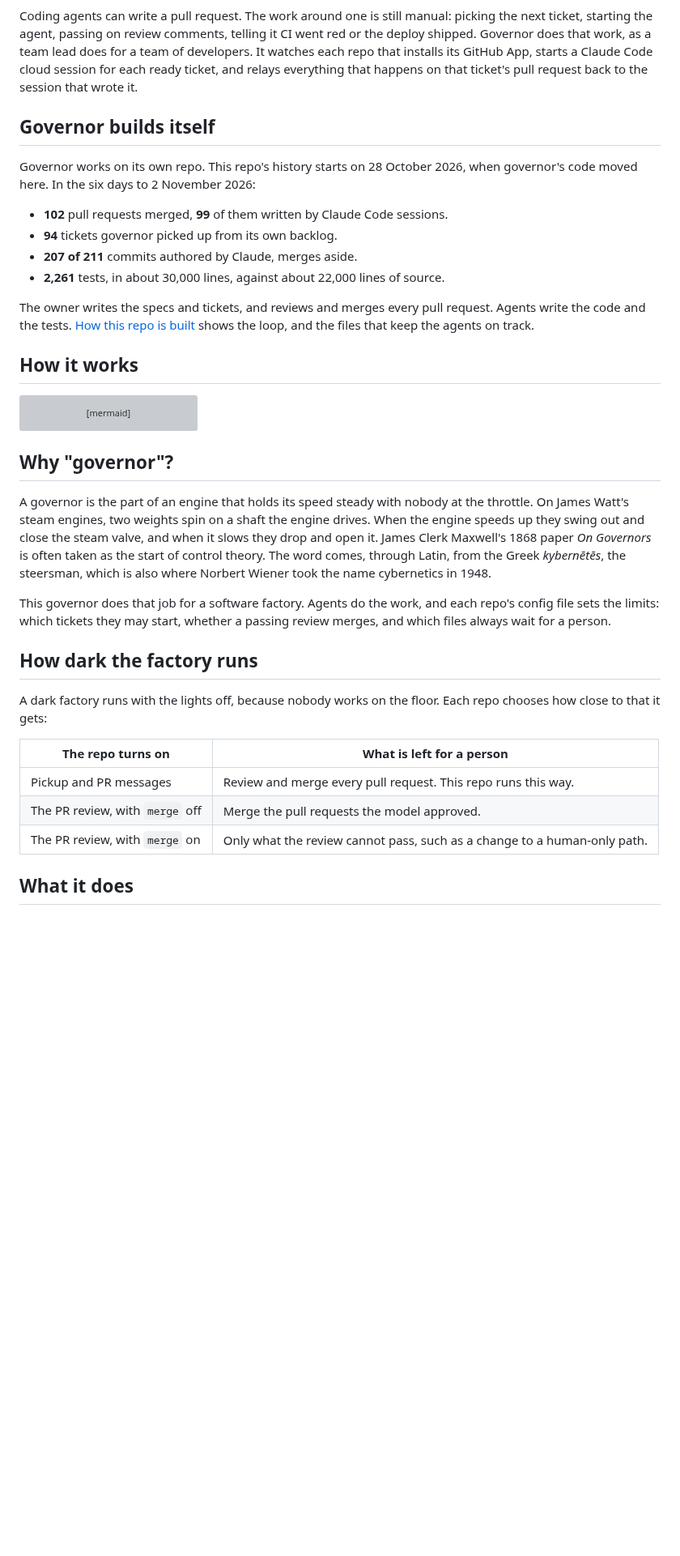
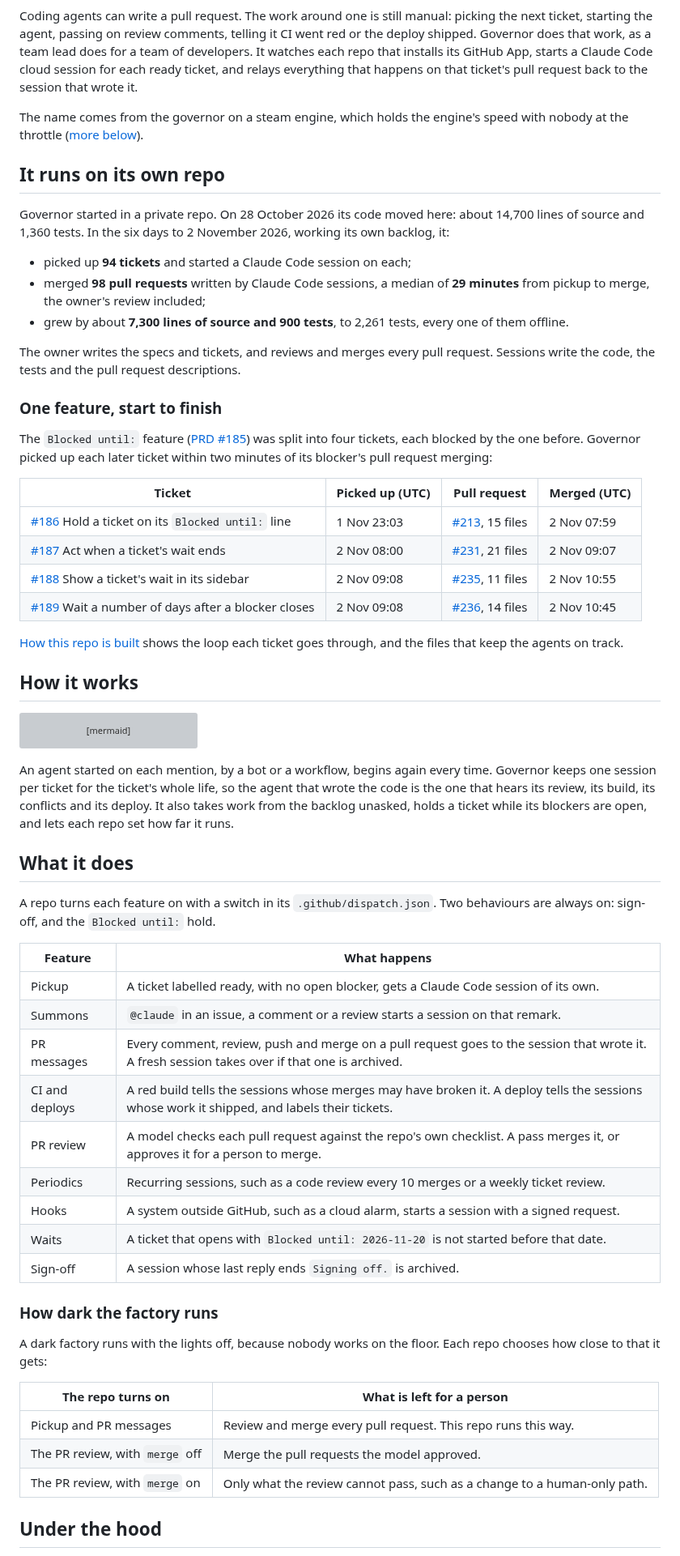
Before and after one commit to t-d-d/gh-governor, a Markdown page: README.md, the part around one of its changes. Shown at 81% size. Rendered like a GitHub page; blank space fills up the shorter version; grey boxes are pictures that could not be loaded.

````diff
--- a/README.md
+++ b/README.md
@@ -8,16 +8,30 @@
 
 Coding agents can write a pull request. The work around one is still manual: picking the next ticket, starting the agent, passing on review comments, telling it CI went red or the deploy shipped. Governor does that work, as a team lead does for a team of developers. It watches each repo that installs its GitHub App, starts a Claude Code cloud session for each ready ticket, and relays everything that happens on that ticket's pull request back to the session that wrote it.
 
-## Governor builds itself
+The name comes from the governor on a steam engine, which holds the engine's speed with nobody at the throttle ([more below](#why-governor)).
 
-Governor works on its own repo. This repo's history starts on 28 October 2026, when governor's code moved here. In the six days to 2 November 2026:
+## It runs on its own repo
 
-- **102** pull requests merged, **99** of them written by Claude Code sessions.
-- **94** tickets governor picked up from its own backlog.
-- **207 of 211** commits authored by Claude, merges aside.
-- **2,261** tests, in about 30,000 lines, against about 22,000 lines of source.
+Governor started in a private repo. On 28 October 2026 its code moved here: about 14,700 lines of source and 1,360 tests. In the six days to 2 November 2026, working its own backlog, it:
 
-The owner writes the specs and tickets, and reviews and merges every pull request. Agents write the code and the tests. [How this repo is built](docs/building-with-agents.md) shows the loop, and the files that keep the agents on track.
+- picked up **94 tickets** and started a Claude Code session on each;
+- merged **98 pull requests** written by Claude Code sessions, a median of **29 minutes** from pickup to merge, the owner's review included;
+- grew by about **7,300 lines of source and 900 tests**, to 2,261 tests, every one of them offline.
+
+The owner writes the specs and tickets, and reviews and merges every pull request. Sessions write the code, the tests and the pull request descriptions.
+
+### One feature, start to finish
+
+The `Blocked until:` feature ([PRD #185](https://github.com/t-d-d/gh-governor/issues/185)) was split into four tickets, each blocked by the one before. Governor picked up each later ticket within two minutes of its blocker's pull request merging:
+
+| Ticket | Picked up (UTC) | Pull request | Merged (UTC) |
+|---|---|---|---|
+| [#186](https://github.com/t-d-d/gh-governor/issues/186) Hold a ticket on its `Blocked until:` line | 1 Nov 23:03 | [#213](https://github.com/t-d-d/gh-governor/pull/213), 15 files | 2 Nov 07:59 |
+| [#187](https://github.com/t-d-d/gh-governor/issues/187) Act when a ticket's wait ends | 2 Nov 08:00 | [#231](https://github.com/t-d-d/gh-governor/pull/231), 21 files | 2 Nov 09:07 |
+| [#188](https://github.com/t-d-d/gh-governor/issues/188) Show a ticket's wait in its sidebar | 2 Nov 09:08 | [#235](https://github.com/t-d-d/gh-governor/pull/235), 11 files | 2 Nov 10:55 |
+| [#189](https://github.com/t-d-d/gh-governor/issues/189) Wait a number of days after a blocker closes | 2 Nov 09:08 | [#236](https://github.com/t-d-d/gh-governor/pull/236), 14 files | 2 Nov 10:45 |
+
+[How this repo is built](docs/building-with-agents.md) shows the loop each ticket goes through, and the files that keep the agents on track.
 
 ## How it works
 
@@ -41,13 +55,25 @@ sequenceDiagram
     G->>S: Archive the session
 ```
 
-## Why "governor"?
+An agent started on each mention, by a bot or a workflow, begins again every time. Governor keeps one session per ticket for the ticket's whole life, so the agent that wrote the code is the one that hears its review, its build, its conflicts and its deploy. It also takes work from the backlog unasked, holds a ticket while its blockers are open, and lets each repo set how far it runs.
 
-A governor is the part of an engine that holds its speed steady with nobody at the throttle. On James Watt's steam engines, two weights spin on a shaft the engine drives. When the engine speeds up they swing out and close the steam valve, and when it slows they drop and open it. James Clerk Maxwell's 1868 paper *On Governors* is often taken as the start of control theory. The word comes, through Latin, from the Greek *kybernētēs*, the steersman, which is also where Norbert Wiener took the name cybernetics in 1948.
+## What it does
 
-This governor does that job for a software factory. Agents do the work, and each repo's config file sets the limits: which tickets they may start, whether a passing review merges, and which files always wait for a person.
+A repo turns each feature on with a switch in its `.github/dispatch.json`. Two behaviours are always on: sign-off, and the `Blocked until:` hold.
 
-## How dark the factory runs
+| Feature | What happens |
+|---|---|
+| Pickup | A ticket labelled ready, with no open blocker, gets a Claude Code session of its own. |
+| Summons | `@claude` in an issue, a comment or a review starts a session on that remark. |
+| PR messages | Every comment, review, push and merge on a pull request goes to the session that wrote it. A fresh session takes over if that one is archived. |
+| CI and deploys | A red build tells the sessions whose merges may have broken it. A deploy tells the sessions whose work it shipped, and labels their tickets. |
+| PR review | A model checks each pull request against the repo's own checklist. A pass merges it, or approves it for a person to merge. |
+| Periodics | Recurring sessions, such as a code review every 10 merges or a weekly ticket review. |
+| Hooks | A system outside GitHub, such as a cloud alarm, starts a session with a signed request. |
+| Waits | A ticket that opens with `Blocked until: 2026-11-20` is not started before that date. |
+| Sign-off | A session whose last reply ends `Signing off.` is archived. |
+
+### How dark the factory runs
 
 A dark factory runs with the lights off, because nobody works on the floor. Each repo chooses how close to that it gets:
 
@@ -57,5 +83,5 @@ A dark factory runs with the lights off, because nobody works on the floor. Each
 | The PR review, with `merge` off | Merge the pull requests the model approved. |
 | The PR review, with `merge` on | Only what the review cannot pass, such as a change to a human-only path. |
 
-## What it does
+## Under the hood
 
````
Also changed, not shown: other parts of README.md (+31 -20 lines), docs/building-with-agents.md (+7 -7 lines).
